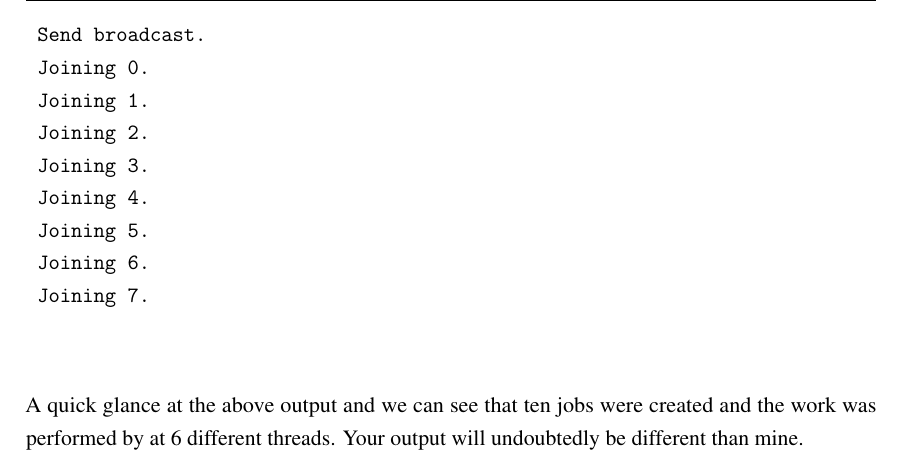
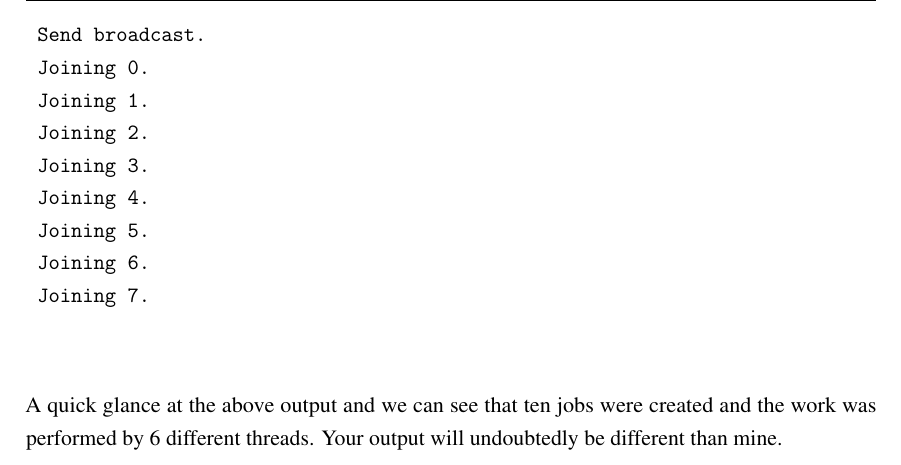
Before and after one commit to ronwellman/bare_min_c, a LaTeX document (chapters/ch7.tex): part of page 8 of 8, cut so that both start at the same text. Compiled offline with pdfLaTeX.

Commit message:
Fix typeo in chapter 7.

```diff
--- a/chapters/ch7.tex
+++ b/chapters/ch7.tex
@@ -178,5 +178,6 @@
 	Joining 7.
 	\end{verbatim}
 
-	A quick glance at the above output and we can see that ten jobs were created and the work was performed by at 6 different threads.  Your output will undoubtedly be different than mine.
+	A quick glance at the above output and we can see that ten jobs were created and the work was performed by 6 different threads.  Your output will undoubtedly be different than mine.
+
 \end{document}
```
